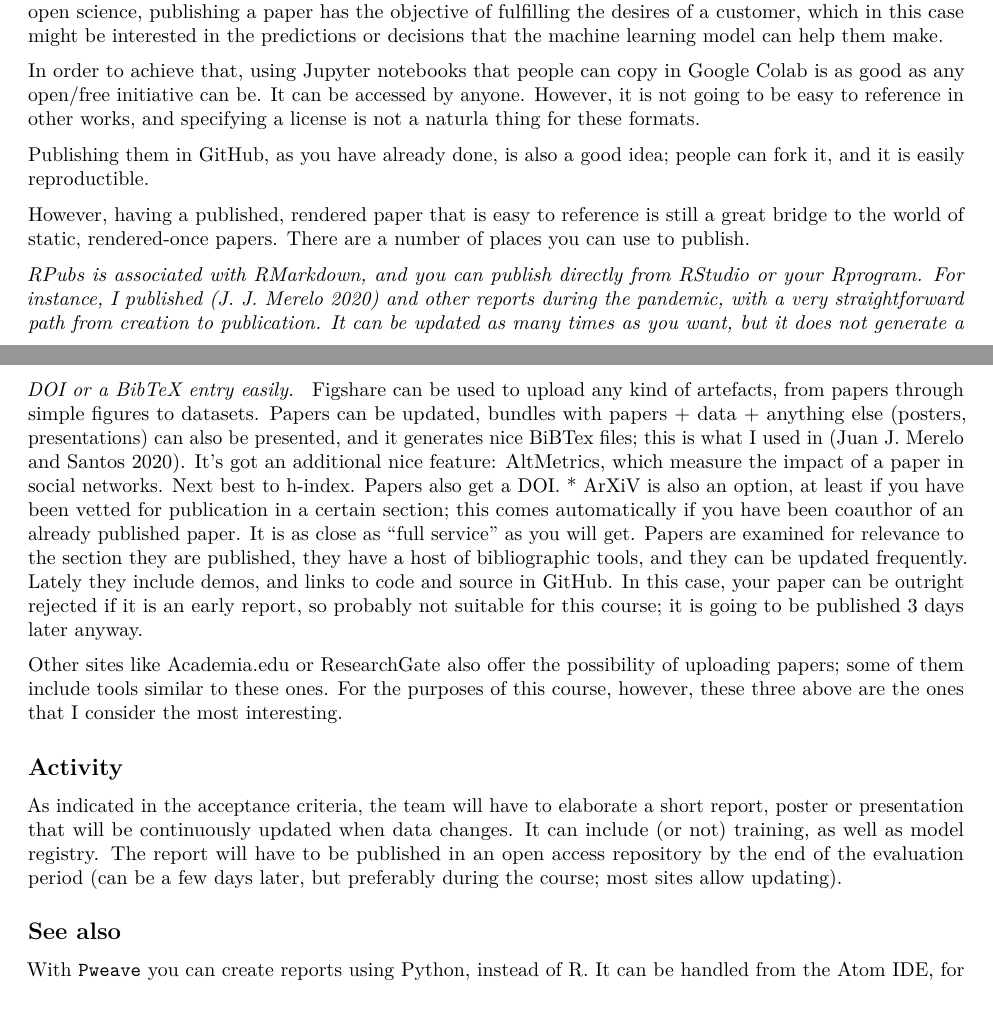
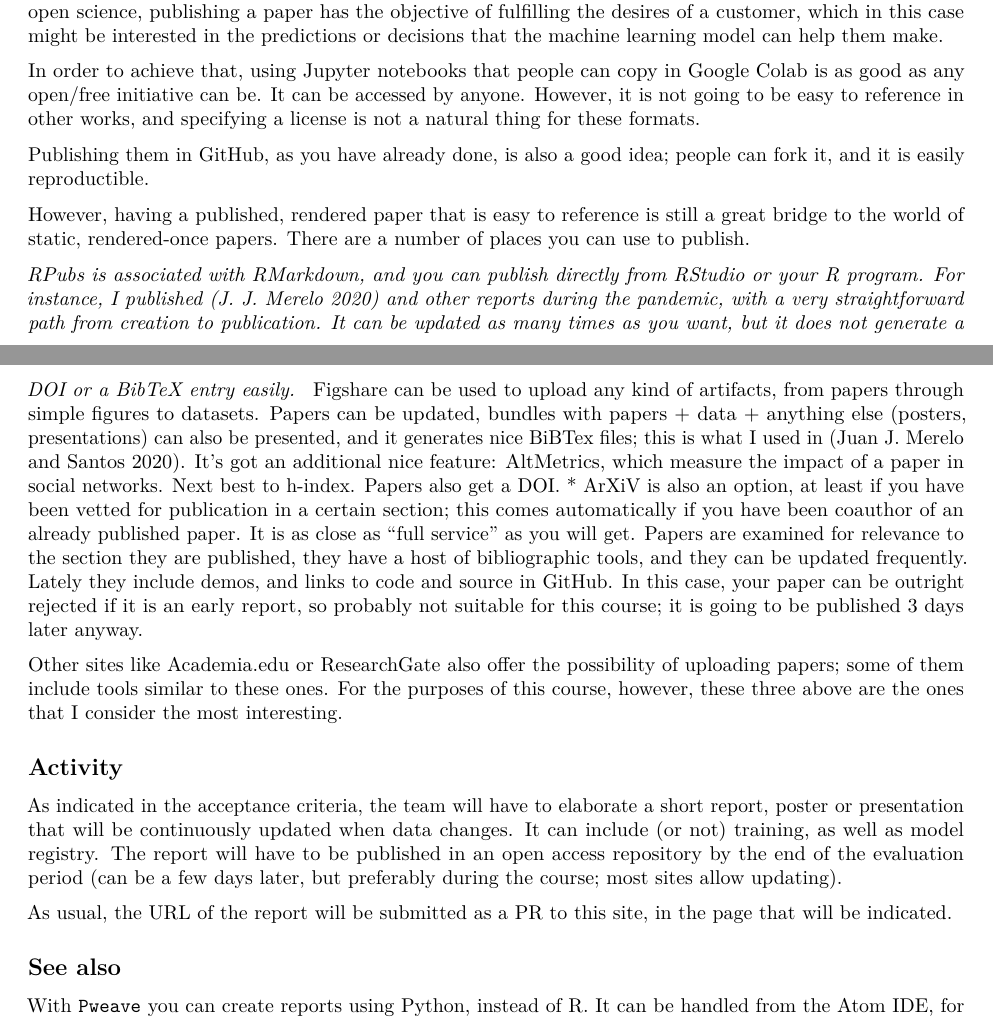
Before and after one commit to JJ/nova-mlops, an R Markdown document (text/07.Papers.Rmd): two parts of pages 5 and 6 of 6, joined at a grey line, cut so that both start at the same text. Rendered offline with R 4.5, knitr and Pandoc, then LaTeX, with nearby package versions; some code elsewhere in the file could not run offline.

Commit message:
:rotating_light:

```diff
--- a/text/07.Papers.Rmd
+++ b/text/07.Papers.Rmd
@@ -329,7 +329,7 @@ the machine learning model can help them make.
 In order to achieve that, using Jupyter notebooks that people can copy
 in Google Colab is as good as any open/free initiative can be. It can
 be accessed by anyone. However, it is not going to be easy to
-reference in other works, and specifying a license is not a naturla
+reference in other works, and specifying a license is not a natural
 thing for these formats.
 
 Publishing them in GitHub, as you have already done, is also a good
@@ -340,13 +340,13 @@ is still a great bridge to the world of static, rendered-once
 papers. There are a number of places you can use to publish.
 
 *[RPubs](https://Rpubs.com) is associated with RMarkdown, and you can
-publish directly from RStudio or your Rprogram. For instance, I
+publish directly from RStudio or your R program. For instance, I
 published [@covidrpubs] and other reports during the pandemic, with a
 very straightforward path from creation to publication. It can be
 updated as many times as you want, but it does not generate a DOI or a
 BibTeX entry easily.
 * [Figshare](https://figshare.com) can be used to upload any kind of
-  artefacts, from papers through simple figures to datasets. Papers
+  artifacts, from papers through simple figures to datasets. Papers
   can be updated, bundles with papers + data + anything else (posters,
   presentations) can also be presented, and it generates nice BiBTex
   files; this is what I used in [@Merelo2020]. It's got an additional
@@ -377,6 +377,9 @@ registry. The report will have to be published in an open access
 repository by the end of the evaluation period (can be a few days
 later, but preferably during the course; most sites allow updating).
 
+As usual, the URL of the report will be submitted as a PR to this
+site, in the page that will be indicated.
+
 ## See also
 
 With [`Pweave`](https://mpastell.com/pweave/) you can create reports using
```
Also changed, not shown: README.md, 1 other file.
